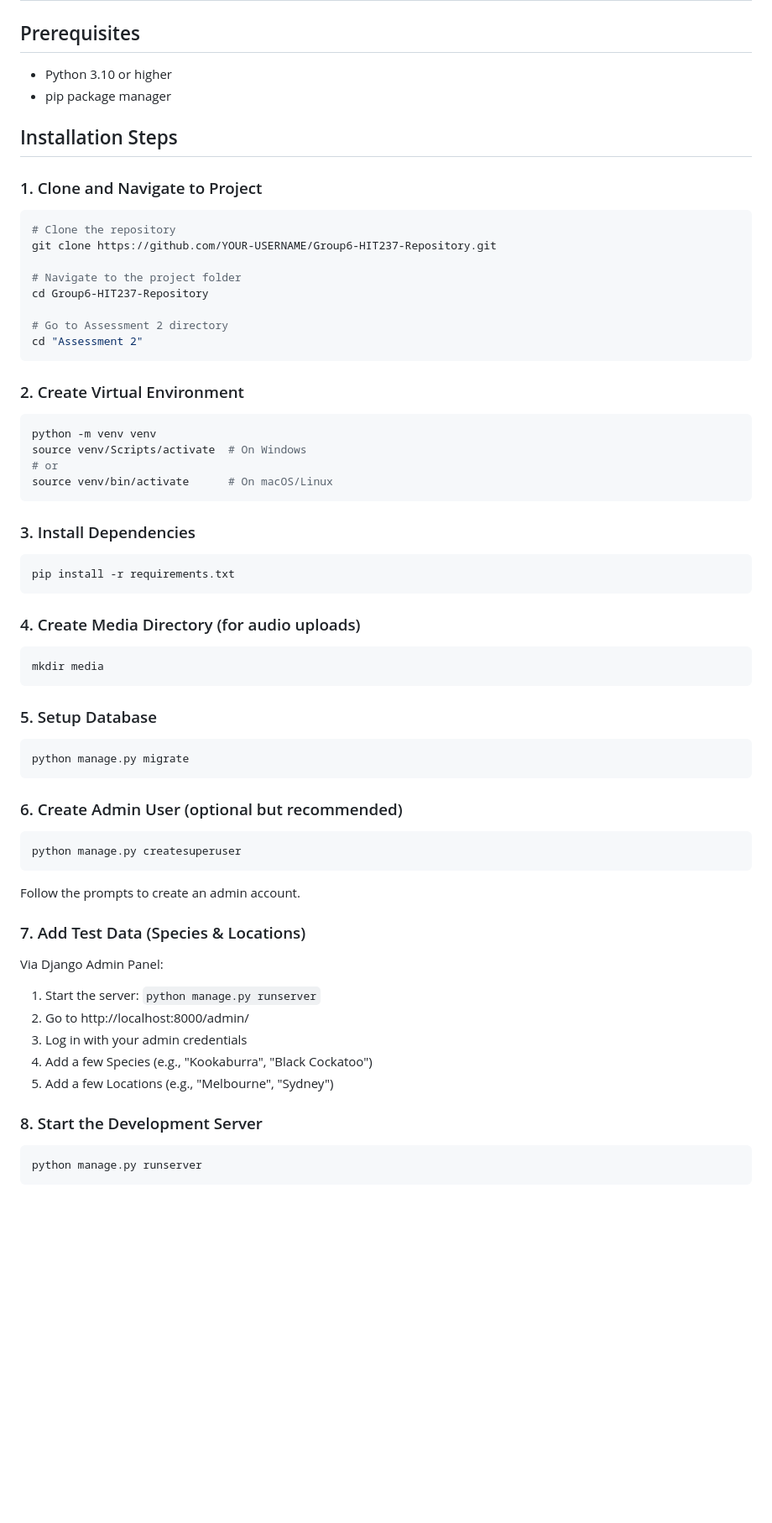
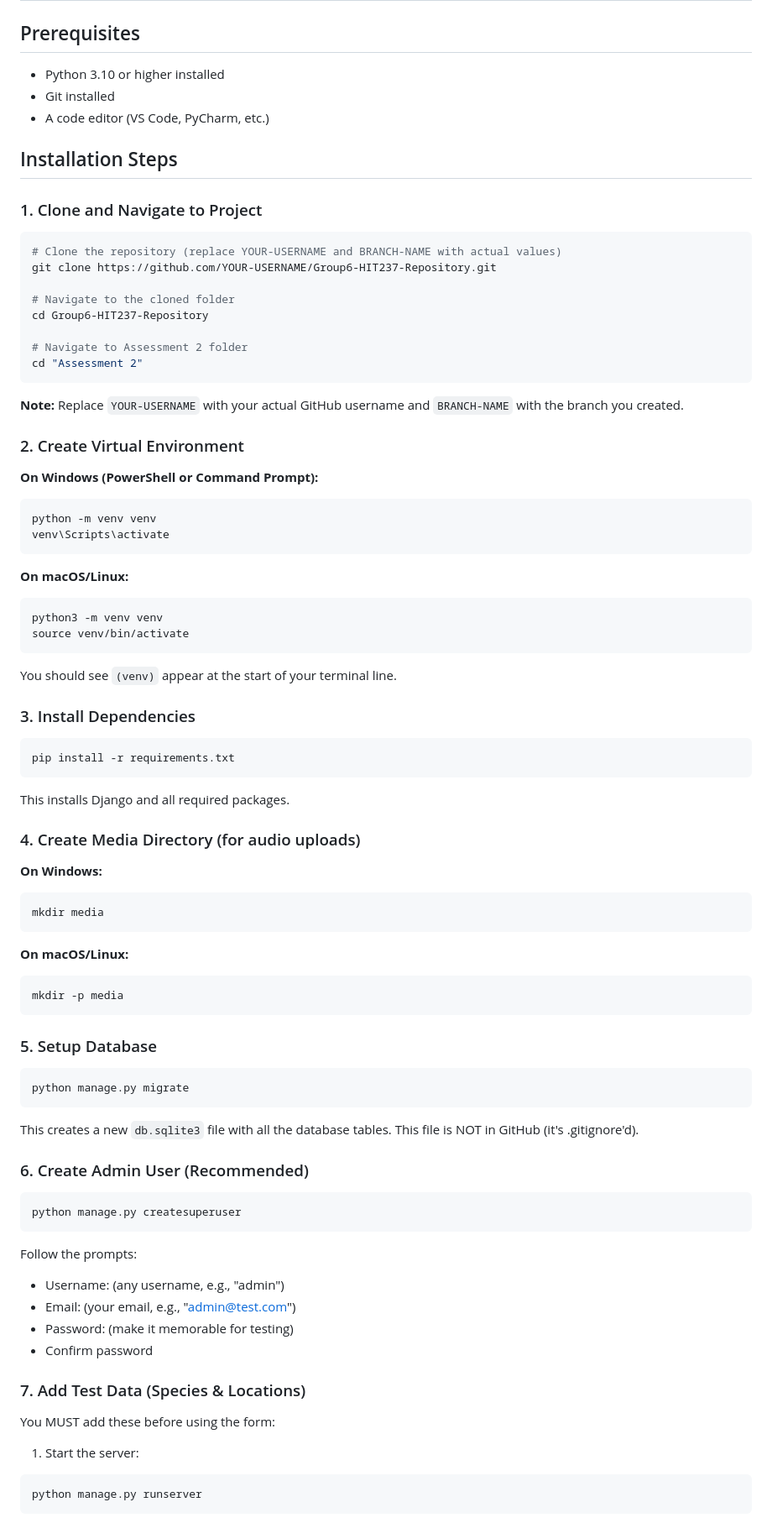
Before and after one commit to sArcane/Group6-HIT237-Repository, a Markdown page: Assessment 2/SETUP_GUIDE.md, the part around one of its changes. Shown at 84% size. GitHub-like rendering; blank space fills up the shorter version.

````diff
--- a/Assessment 2/SETUP_GUIDE.md
+++ b/Assessment 2/SETUP_GUIDE.md
@@ -1,61 +1,88 @@
 # Setup Guide for Local Development
 
 ## Prerequisites
-- Python 3.10 or higher
-- pip package manager
+- Python 3.10 or higher installed
+- Git installed
+- A code editor (VS Code, PyCharm, etc.)
 
 ## Installation Steps
 
 ### 1. Clone and Navigate to Project
+
 ```bash
-# Clone the repository
+# Clone the repository (replace YOUR-USERNAME and BRANCH-NAME with actual values)
 git clone https://github.com/YOUR-USERNAME/Group6-HIT237-Repository.git
 
-# Navigate to the project folder
+# Navigate to the cloned folder
 cd Group6-HIT237-Repository
 
-# Go to Assessment 2 directory
+# Navigate to Assessment 2 folder
 cd "Assessment 2"
 ```
 
+**Note:** Replace `YOUR-USERNAME` with your actual GitHub username and `BRANCH-NAME` with the branch you created.
+
 ### 2. Create Virtual Environment
+
+**On Windows (PowerShell or Command Prompt):**
 ```bash
 python -m venv venv
-source venv/Scripts/activate  # On Windows
-# or
-source venv/bin/activate      # On macOS/Linux
+venv\Scripts\activate
 ```
 
+**On macOS/Linux:**
+```bash
+python3 -m venv venv
+source venv/bin/activate
+```
+
+You should see `(venv)` appear at the start of your terminal line.
+
 ### 3. Install Dependencies
+
 ```bash
 pip install -r requirements.txt
 ```
 
+This installs Django and all required packages.
+
 ### 4. Create Media Directory (for audio uploads)
+
+**On Windows:**
 ```bash
 mkdir media
 ```
 
+**On macOS/Linux:**
+```bash
+mkdir -p media
+```
+
 ### 5. Setup Database
+
 ```bash
 python manage.py migrate
 ```
 
-### 6. Create Admin User (optional but recommended)
+This creates a new `db.sqlite3` file with all the database tables. This file is NOT in GitHub (it's .gitignore'd).
+
+### 6. Create Admin User (Recommended)
+
 ```bash
 python manage.py createsuperuser
 ```
-Follow the prompts to create an admin account.
+
+Follow the prompts:
+- Username: (any username, e.g., "admin")
+- Email: (your email, e.g., "admin@test.com")
+- Password: (make it memorable for testing)
+- Confirm password
 
 ### 7. Add Test Data (Species & Locations)
-Via Django Admin Panel:
-1. Start the server: `python manage.py runserver`
-2. Go to http://localhost:8000/admin/
-3. Log in with your admin credentials
-4. Add a few Species (e.g., "Kookaburra", "Black Cockatoo")
-5. Add a few Locations (e.g., "Melbourne", "Sydney")
 
-### 8. Start the Development Server
+You MUST add these before using the form:
+
+1. Start the server:
 ```bash
 python manage.py runserver
 ```
````
Also changed, not shown: other parts of Assessment 2/SETUP_GUIDE.md (+96 -22 lines).
